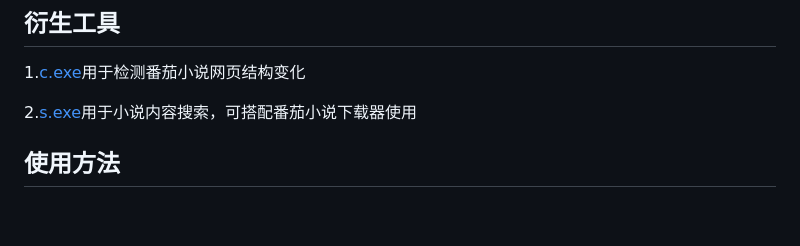
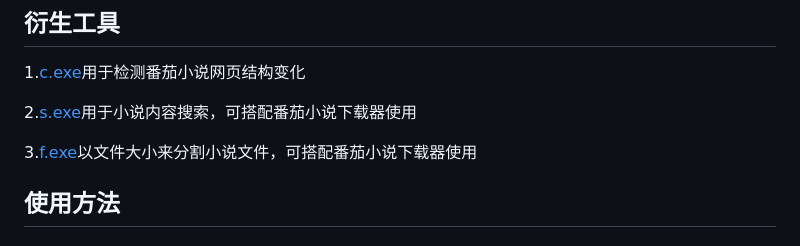
Before and after one commit to ying-ck/fanqienovel-downloader, a Markdown page: README.md, the part around the change. GitHub-like rendering; blank space fills up the shorter version.

```diff
--- a/README.md
+++ b/README.md
@@ -11,6 +11,8 @@
 1.[c.exe](https://github.com/ying-ck/fanqienovel-downloader/releases/tag/v1.1.13)用于检测番茄小说网页结构变化
 
 2.[s.exe](https://github.com/qxqycb/search-novel)用于小说内容搜索，可搭配番茄小说下载器使用
+
+3.[f.exe](https://github.com/qxqycb/novel-spilt)以文件大小来分割小说文件，可搭配番茄小说下载器使用
 
 ## 使用方法
 
```
